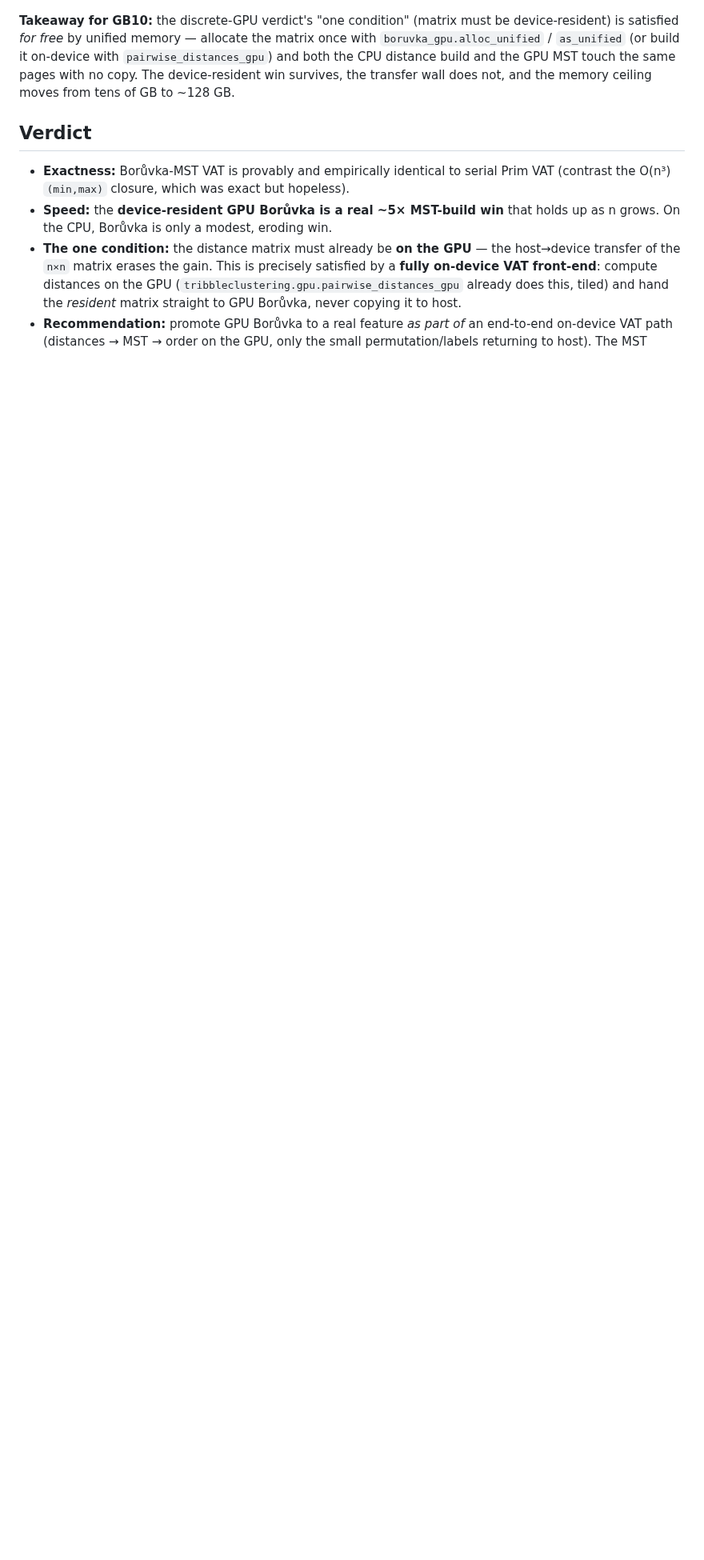
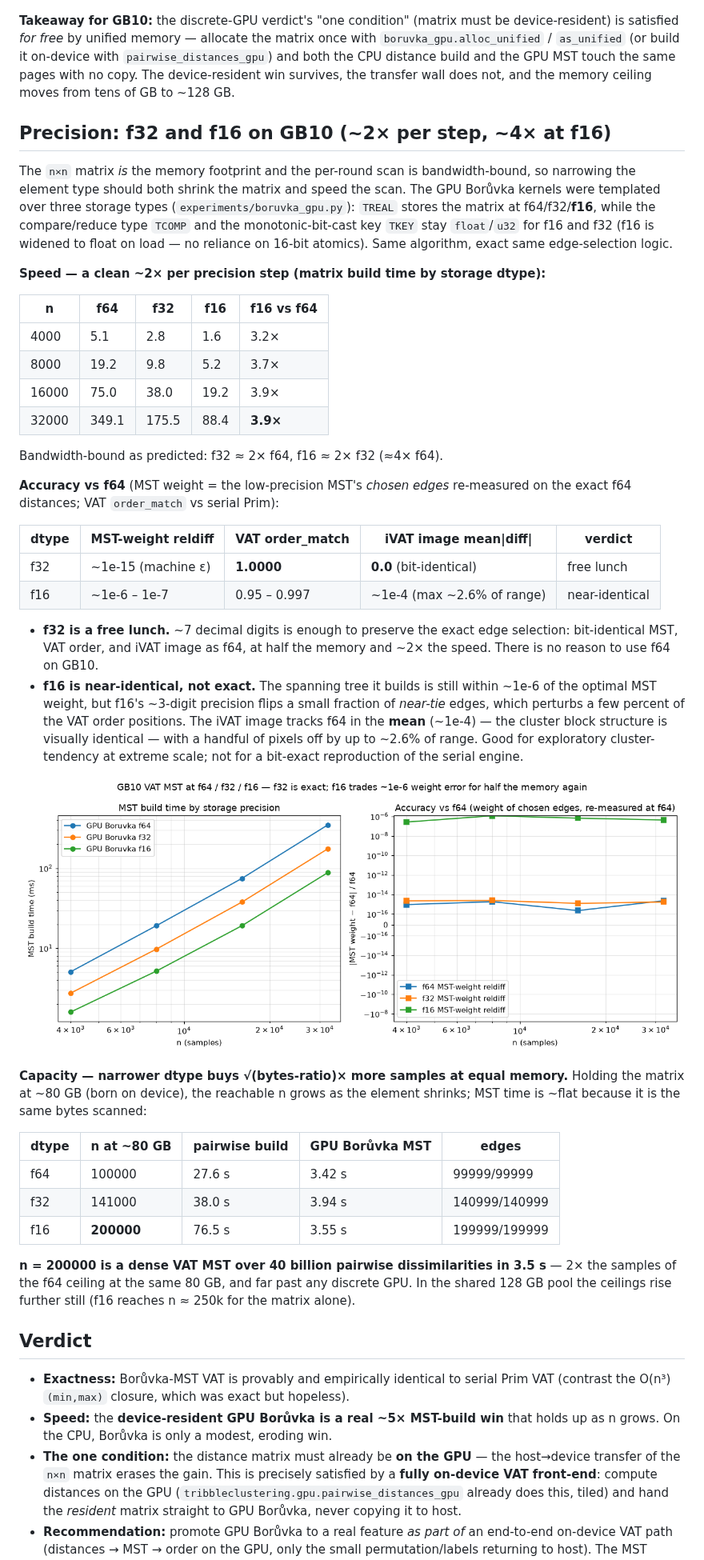
Before and after one commit to fundthmcalculus/clustering, a Markdown page: experiments/findings/BORUVKA_VAT_FINDINGS.md, the part around one of its changes. Shown at 80% size. GitHub-like rendering; pictures changed too: experiments/figures/boruvka_dgx_precision.png (added); blank space fills up the shorter version.

```diff
--- a/experiments/findings/BORUVKA_VAT_FINDINGS.md
+++ b/experiments/findings/BORUVKA_VAT_FINDINGS.md
@@ -121,6 +121,63 @@ once with `boruvka_gpu.alloc_unified` / `as_unified` (or build it on-device with
 the same pages with no copy. The device-resident win survives, the transfer wall
 does not, and the memory ceiling moves from tens of GB to ~128 GB.
 
+## Precision: f32 and f16 on GB10 (~2× per step, ~4× at f16)
+
+The `n×n` matrix *is* the memory footprint and the per-round scan is
+bandwidth-bound, so narrowing the element type should both shrink the matrix and
+speed the scan. The GPU Borůvka kernels were templated over three storage types
+(`experiments/boruvka_gpu.py`): `TREAL` stores the matrix at f64/f32/**f16**,
+while the compare/reduce type `TCOMP` and the monotonic-bit-cast key `TKEY` stay
+`float`/`u32` for f16 and f32 (f16 is widened to float on load — no reliance on
+16-bit atomics). Same algorithm, exact same edge-selection logic.
+
+**Speed — a clean ~2× per precision step (matrix build time by storage dtype):**
+
+| n | f64 | f32 | f16 | f16 vs f64 |
+|-------|-------|-------|------|-----------|
+| 4000 | 5.1 | 2.8 | 1.6 | 3.2× |
+| 8000 | 19.2 | 9.8 | 5.2 | 3.7× |
+| 16000 | 75.0 | 38.0 | 19.2 | 3.9× |
+| 32000 | 349.1 | 175.5 | 88.4 | **3.9×** |
+
+Bandwidth-bound as predicted: f32 ≈ 2× f64, f16 ≈ 2× f32 (≈4× f64).
+
+**Accuracy vs f64** (MST weight = the low-precision MST's *chosen edges*
+re-measured on the exact f64 distances; VAT `order_match` vs serial Prim):
+
+| dtype | MST-weight reldiff | VAT order_match | iVAT image mean\|diff\| | verdict |
+|-------|--------------------|-----------------|-------------------------|---------|
+| f32 | ~1e-15 (machine ε) | **1.0000** | **0.0** (bit-identical) | free lunch |
+| f16 | ~1e-6 – 1e-7 | 0.95 – 0.997 | ~1e-4 (max ~2.6% of range) | near-identical |
+
+- **f32 is a free lunch.** ~7 decimal digits is enough to preserve the exact
+  edge selection: bit-identical MST, VAT order, and iVAT image as f64, at half
+  the memory and ~2× the speed. There is no reason to use f64 on GB10.
+- **f16 is near-identical, not exact.** The spanning tree it builds is still
+  within ~1e-6 of the optimal MST weight, but f16's ~3-digit precision flips a
+  small fraction of *near-tie* edges, which perturbs a few percent of the VAT
+  order positions. The iVAT image tracks f64 in the **mean** (~1e-4) — the
+  cluster block structure is visually identical — with a handful of pixels off
+  by up to ~2.6% of range. Good for exploratory cluster-tendency at extreme
+  scale; not for a bit-exact reproduction of the serial engine.
+
+![precision](../figures/boruvka_dgx_precision.png)
+
+**Capacity — narrower dtype buys √(bytes-ratio)× more samples at equal memory.**
+Holding the matrix at ~80 GB (born on device), the reachable n grows as the
+element shrinks; MST time is ~flat because it is the same bytes scanned:
+
+| dtype | n at ~80 GB | pairwise build | GPU Borůvka MST | edges |
+|-------|-------------|----------------|-----------------|-------|
+| f64 | 100000 | 27.6 s | 3.42 s | 99999/99999 |
+| f32 | 141000 | 38.0 s | 3.94 s | 140999/140999 |
+| f16 | **200000** | 76.5 s | 3.55 s | 199999/199999 |
+
+**n = 200000 is a dense VAT MST over 40 billion pairwise dissimilarities in
+3.5 s** — 2× the samples of the f64 ceiling at the same 80 GB, and far past any
+discrete GPU. In the shared 128 GB pool the ceilings rise further still
+(f16 reaches n ≈ 250k for the matrix alone).
+
 ## Verdict
 
 - **Exactness:** Borůvka-MST VAT is provably and empirically identical to serial
```
Also changed, not shown: other parts of experiments/findings/BORUVKA_VAT_FINDINGS.md (+6 -4 lines), 2 other files.
